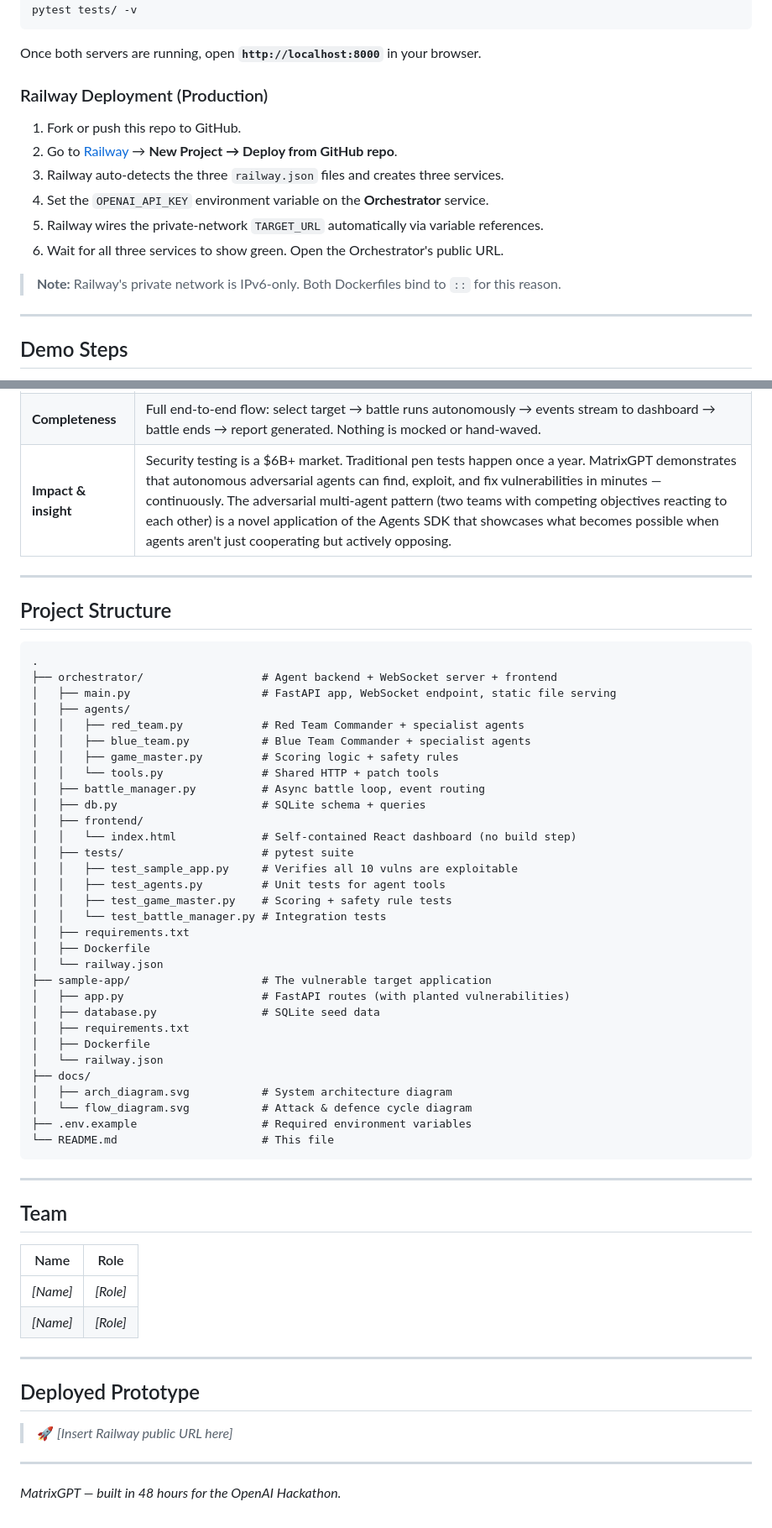
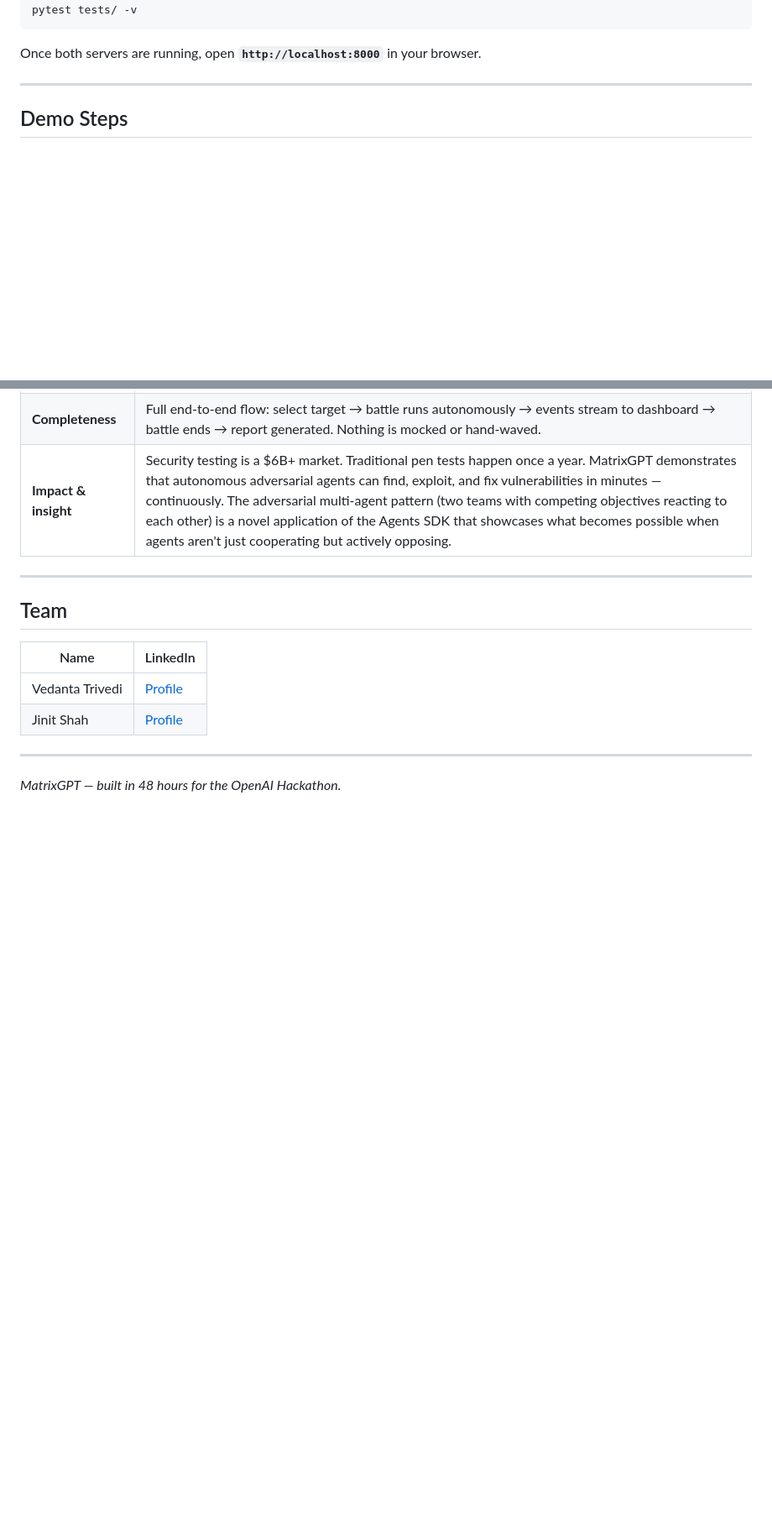
Before and after one commit to vedantatrivedi/matrix-gpt, a Markdown page: README.md, 2 parts joined by grey strips. Shown at 84% size. GitHub-like rendering; blank space fills up the shorter version.

````diff
--- a/README.md
+++ b/README.md
@@ -165,16 +156,6 @@ pytest tests/ -v
 
 Once both servers are running, open **`http://localhost:8000`** in your browser.
 
-### Railway Deployment (Production)
-
-1. Fork or push this repo to GitHub.
-2. Go to [Railway](https://railway.app) → **New Project → Deploy from GitHub repo**.
-3. Railway auto-detects the three `railway.json` files and creates three services.
-4. Set the `OPENAI_API_KEY` environment variable on the **Orchestrator** service.
-5. Railway wires the private-network `TARGET_URL` automatically via variable references.
-6. Wait for all three services to show green. Open the Orchestrator's public URL.
-
-> **Note:** Railway's private network is IPv6-only. Both Dockerfiles bind to `::` for this reason.
 
 ---
 
@@ -226,60 +204,15 @@ These are pre-drafted to fit the 500-character limits. Copy directly into the su
 
 ---
 
-## Project Structure
-
-```
-.
-├── orchestrator/                  # Agent backend + WebSocket server + frontend
-│   ├── main.py                    # FastAPI app, WebSocket endpoint, static file serving
-│   ├── agents/
-│   │   ├── red_team.py            # Red Team Commander + specialist agents
-│   │   ├── blue_team.py           # Blue Team Commander + specialist agents
-│   │   ├── game_master.py         # Scoring logic + safety rules
-│   │   └── tools.py               # Shared HTTP + patch tools
-│   ├── battle_manager.py          # Async battle loop, event routing
-│   ├── db.py                      # SQLite schema + queries
-│   ├── frontend/
-│   │   └── index.html             # Self-contained React dashboard (no build step)
-│   ├── tests/                     # pytest suite
-│   │   ├── test_sample_app.py     # Verifies all 10 vulns are exploitable
-│   │   ├── test_agents.py         # Unit tests for agent tools
-│   │   ├── test_game_master.py    # Scoring + safety rule tests
-│   │   └── test_battle_manager.py # Integration tests
-│   ├── requirements.txt
-│   ├── Dockerfile
-│   └── railway.json
-├── sample-app/                    # The vulnerable target application
-│   ├── app.py                     # FastAPI routes (with planted vulnerabilities)
-│   ├── database.py                # SQLite seed data
-│   ├── requirements.txt
-│   ├── Dockerfile
-│   └── railway.json
-├── docs/
-│   ├── arch_diagram.svg           # System architecture diagram
-│   └── flow_diagram.svg           # Attack & defence cycle diagram
-├── .env.example                   # Required environment variables
-└── README.md                      # This file
-```
-
----
-
 ## Team
 
 <!-- TODO: Fill in team details -->
 
-| Name | Role |
+
+| Name | LinkedIn |
 |---|---|
-| *[Name]* | *[Role]* |
-| *[Name]* | *[Role]* |
-
----
-
-## Deployed Prototype
-
-<!-- TODO: Add Railway URL once deployed -->
-
-> 🚀 *[Insert Railway public URL here]*
+| Vedanta Trivedi | [Profile](https://www.linkedin.com/in/vedantatrivedi/) |
+| Jinit Shah | [Profile](https://www.linkedin.com/in/jinit24) |
 
 ---
 
````
Also changed, not shown: other parts of README.md (+6 -18 lines).
